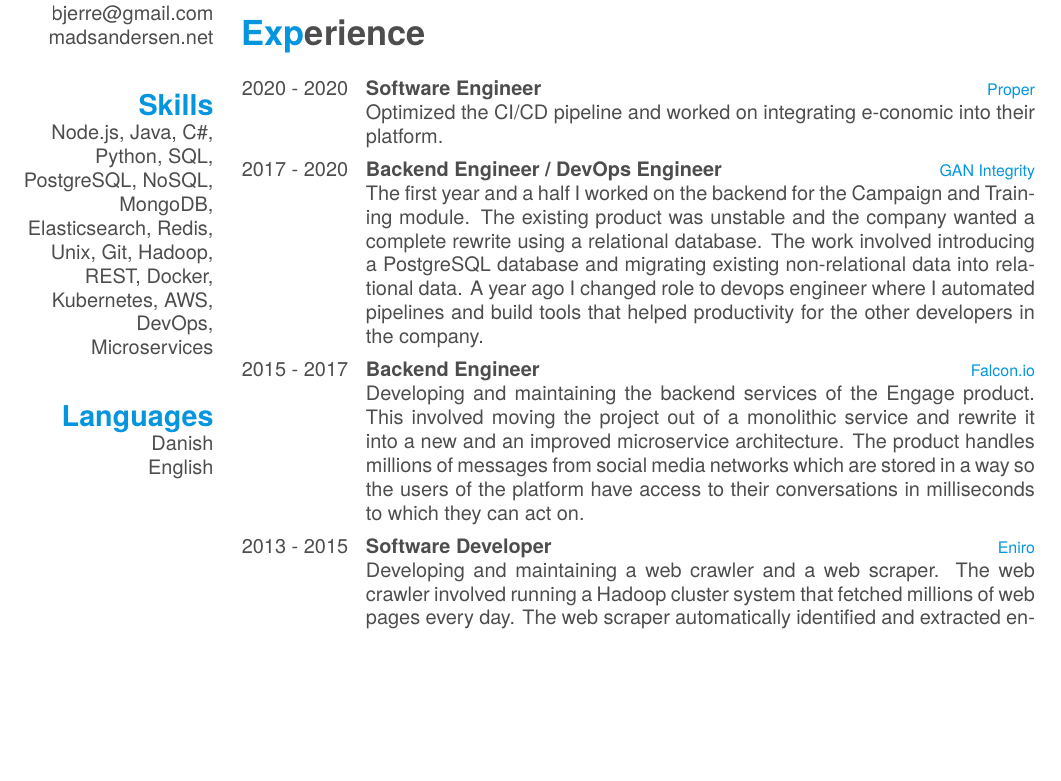
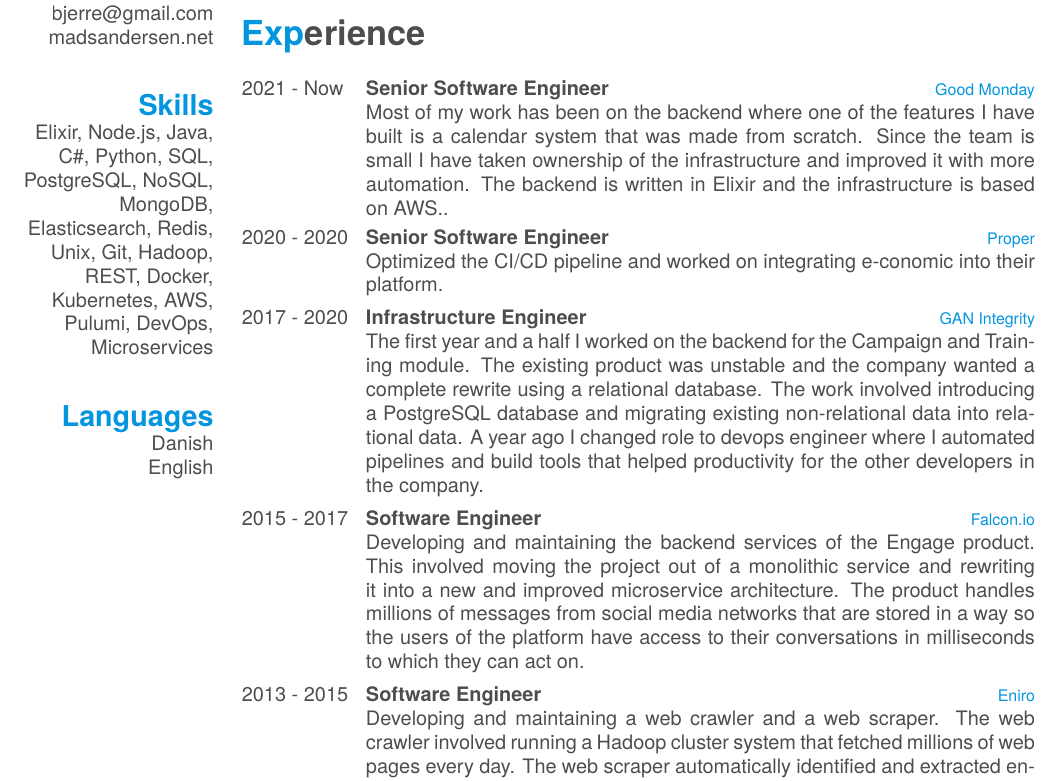
Before and after one commit to Mads-Andersen/madsandersen.net, a LaTeX CV (cv/cv.tex): part of the page before the commit and part of page 1 of 2 after it, cut so that both start at the same text, the shorter picture padded with empty space. Compiled offline with XeLaTeX; a missing font is replaced by an installed copy or a similar font.

Commit message:
Update with title + Good Monday

```diff
--- a/cv/cv.tex
+++ b/cv/cv.tex
@@ -72,7 +72,7 @@
     madsandersen.net
     ~
   \section{Skills}
-    Node.js, Java, C\#, Python, SQL, PostgreSQL, NoSQL, MongoDB, Elasticsearch, Redis, Unix, Git, Hadoop, REST, Docker, Kubernetes, AWS, DevOps, Microservices
+    Elixir, Node.js, Java, C\#, Python, SQL, PostgreSQL, NoSQL, MongoDB, Elasticsearch, Redis, Unix, Git, Hadoop, REST, Docker, Kubernetes, AWS, Pulumi, DevOps, Microservices
     ~
   \section{Languages}
     Danish
@@ -86,25 +86,30 @@ Software engineer with a mindset for solving challenging problems. Main skills a
 \section{Experience}
 \begin{entrylist}
     \entry
+    {2021 - Now}
+    {Senior Software Engineer}
+    {Good Monday}
+    {Most of my work has been on the backend where one of the features I have built is a calendar system that was made from scratch. Since the team is small I have taken ownership of the infrastructure and improved it with more automation. The backend is written in Elixir and the infrastructure is based on AWS..}
+    \entry
     {2020 - 2020}
-    {Software Engineer}
+    {Senior Software Engineer}
     {Proper}
     {Optimized the CI/CD pipeline and worked on integrating e-conomic into their platform.}
     \entry
     {2017 - 2020}
-    {Backend Engineer / DevOps Engineer}
+    {Infrastructure Engineer}
     {GAN Integrity}
     {The first year and a half I worked on the backend for the Campaign and Training module. The existing product was unstable and the company wanted a complete rewrite using a relational database.
     The work involved introducing a PostgreSQL database and migrating existing non-relational data into relational data.
     A year ago I changed role to devops engineer where I automated pipelines and build tools that helped productivity for the other developers in the company.}
     \entry
     {2015 - 2017}
-    {Backend Engineer}
+    {Software Engineer}
     {Falcon.io}
-    {Developing and maintaining the backend services of the Engage product. This involved moving the project out of a monolithic service and rewrite it into a new and an improved microservice architecture. The product handles millions of messages from social media networks which are stored in a way so the users of the platform have access to their conversations in milliseconds to which they can act on.}
+    {Developing and maintaining the backend services of the Engage product. This involved moving the project out of a monolithic service and rewriting it into a new and improved microservice architecture. The product handles millions of messages from social media networks that are stored in a way so the users of the platform have access to their conversations in milliseconds to which they can act on.}
     \entry
     {2013 - 2015}
-    {Software Developer}
+    {Software Engineer}
     {Eniro}
     {Developing and maintaining a web crawler and a web scraper. The web crawler involved running a Hadoop cluster system that fetched millions of web pages every day. The web scraper automatically identified and extracted entities from the web pages that were fetched by the web crawler.}
     \entry
```
Also changed, not shown: content/me.md (+1 -1 lines), content/resume.md (+5 -3 lines), cv/cv.tex (16 more changed lines).
